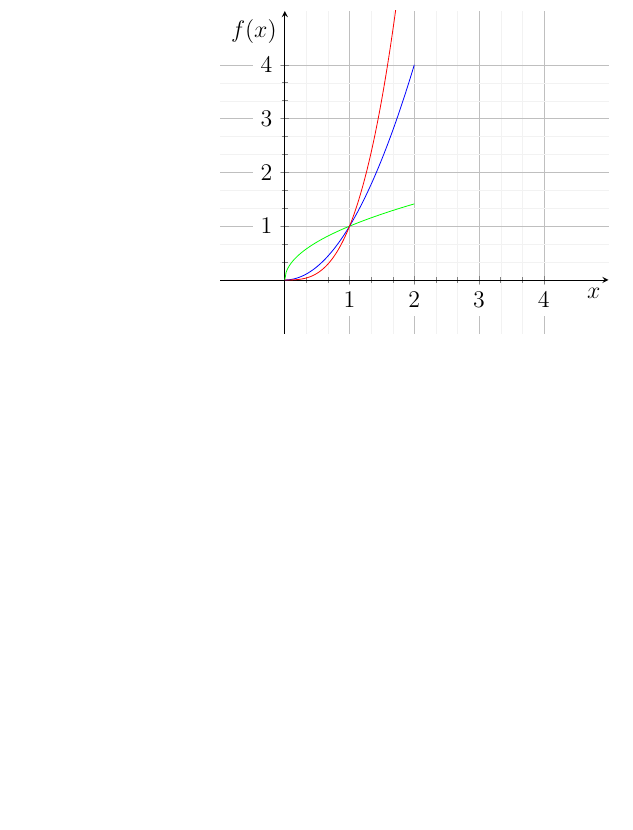
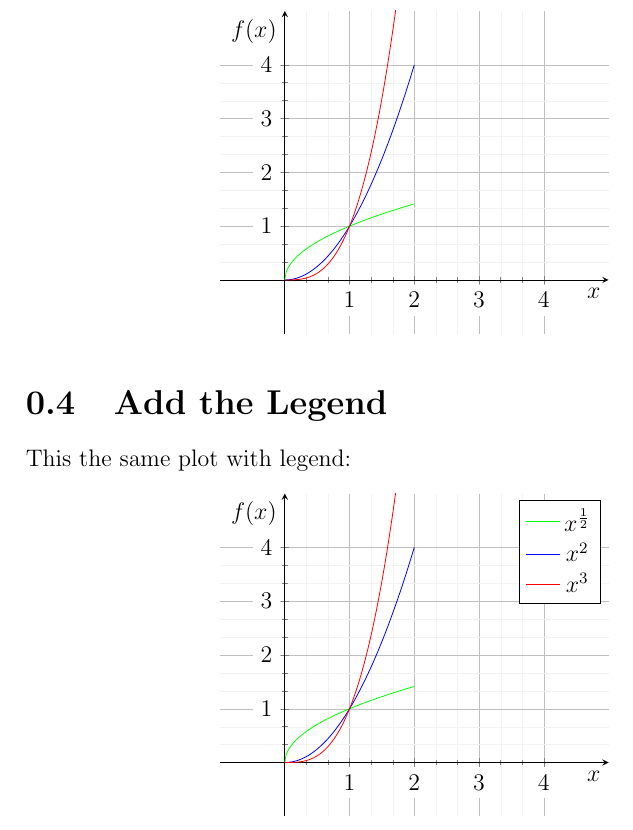
Before and after one commit to Nikre/CreativeLaTeX, a LaTeX document (simplePlot/document.tex): part of page 3 of 3, cut so that both start at the same text, the shorter picture padded with empty space. Compiled offline with pdfLaTeX.

Commit message:
[ADD] Added useful links and graphs

```diff
--- a/simplePlot/document.tex
+++ b/simplePlot/document.tex
@@ -81,4 +81,37 @@
         \end{tikzpicture}
     \end{center}
 
+	\section{Add the Legend}
+	This the same plot with legend:
+	\begin{center}
+		\begin{tikzpicture}
+		\begin{axis}[
+		axis x line = center,
+		xlabel = $x$,
+		xtick = {0, 1, 2, 3, 4},
+		xticklabels={, 1, 2, 3, 4},
+		xlabel style={below left},
+		xmin = -1, xmax = 5,
+		axis y line = center,
+		ylabel = $f(x)$,
+		ylabel style={below left},
+		ytick = {0, 1, 2, 3, 4},
+		yticklabels={, 1, 2, 3, 4},
+		ymin = -1, ymax = 5,
+		ticklabel style={fill=white},
+		grid = both,
+		grid style={line width=.1pt, draw=gray!10},
+		major grid style={line width=.2pt, draw=gray!50},
+		minor tick num=2]
+		\addplot[ domain = 0:2, samples = 100, color = green ] { x^(1/2) };
+		\addlegendentry{$x^{\frac{1}{2}}$}
+		\addplot[ domain = 0:2, samples = 100, color = blue ] { x^2 };
+		\addlegendentry{$x^2$}
+		\addplot[ domain = 0:2, samples = 100, color = red ] { x^3 };
+		\addlegendentry{$x^3$}
+		\end{axis}
+		\end{tikzpicture}
+	\end{center}
+
+
 \end{document}
```
Also changed, not shown: README.md, simplePlot/document.pdf, 3 other files.
